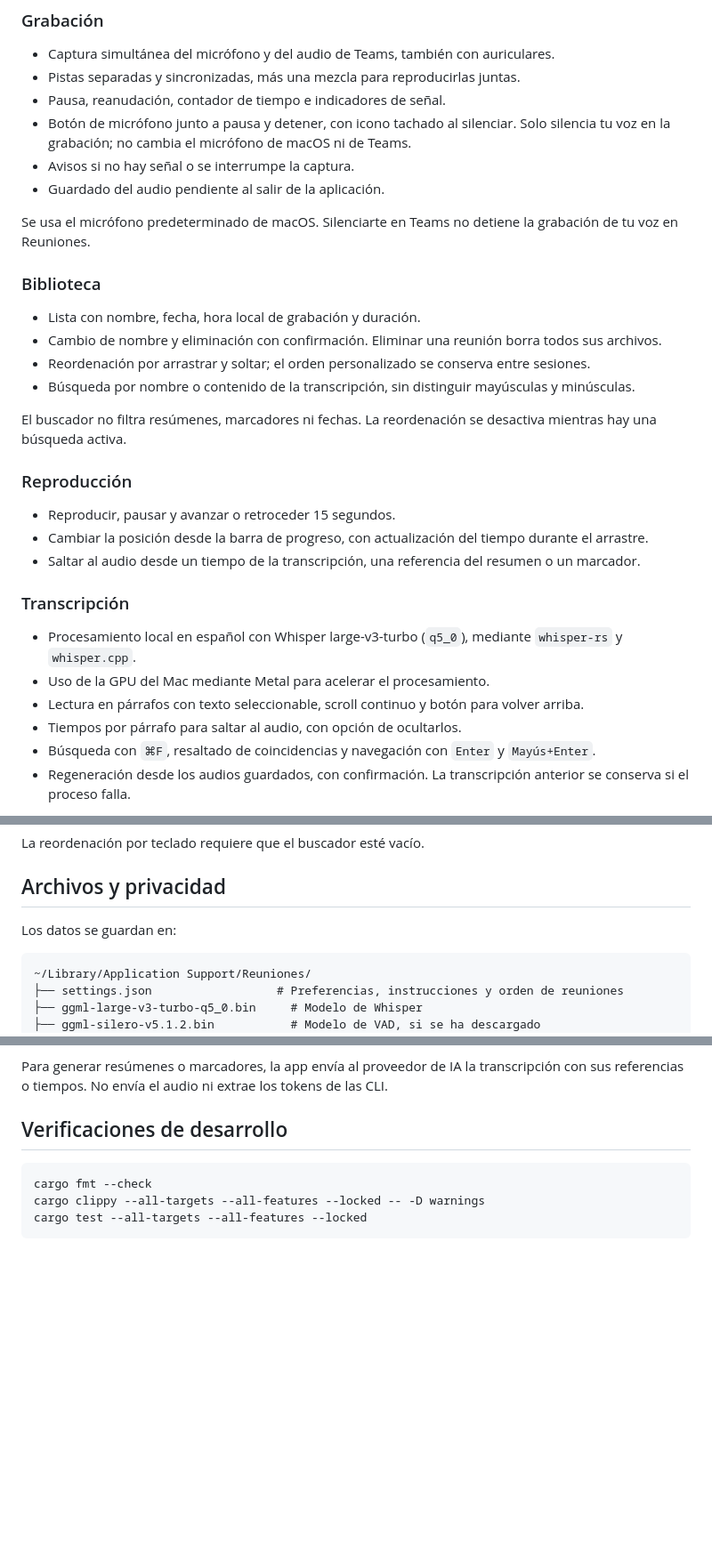
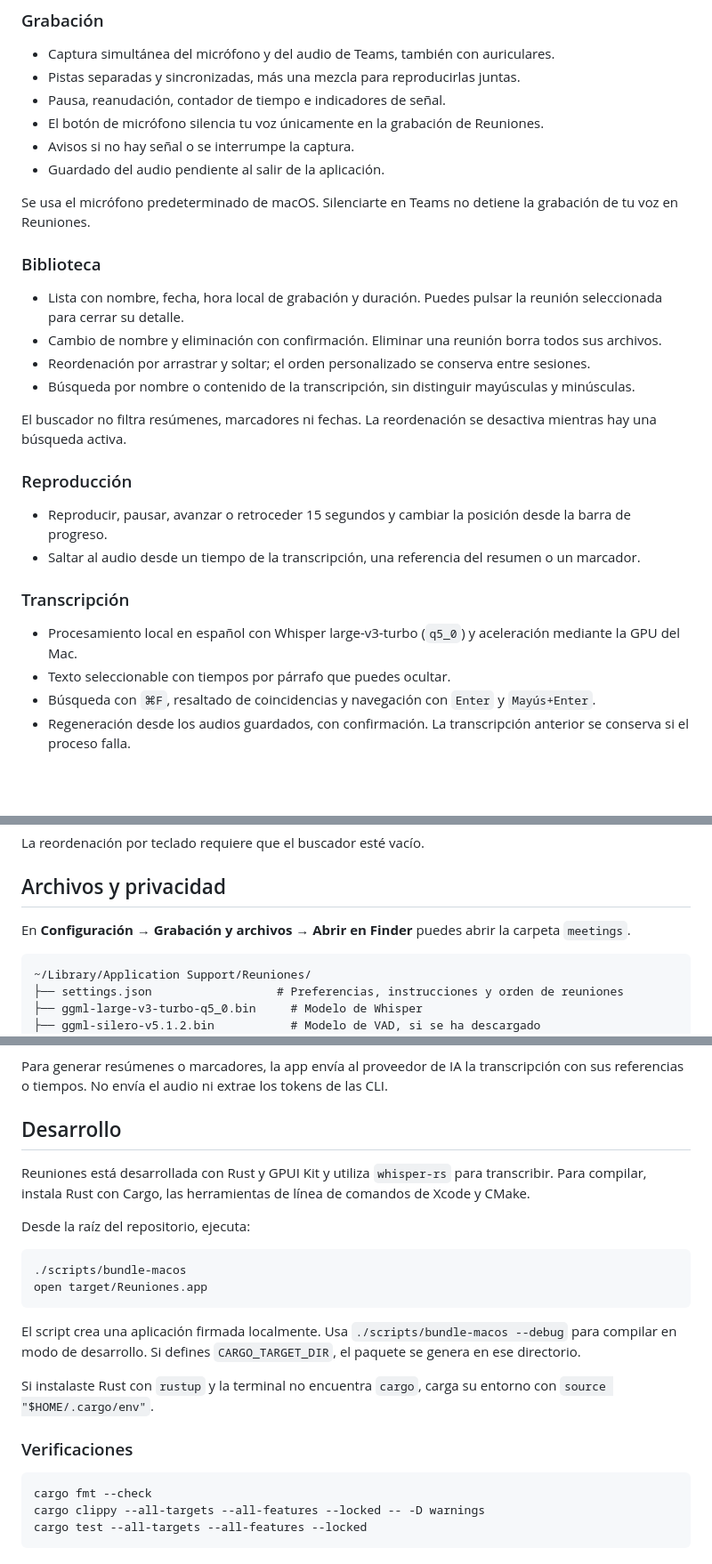
Before and after one commit to kevinvargasl/teams-notes-app, a Markdown page: README.md, 3 parts joined by grey strips. Shown at 89% size. Drawn GitHub-style; blank space fills up the shorter version.

````diff
--- a/README.md
+++ b/README.md
@@ -64,7 +59,7 @@ La grabación se inicia y se detiene manualmente; la app no detecta el final de
 - Captura simultánea del micrófono y del audio de Teams, también con auriculares.
 - Pistas separadas y sincronizadas, más una mezcla para reproducirlas juntas.
 - Pausa, reanudación, contador de tiempo e indicadores de señal.
-- Botón de micrófono junto a pausa y detener, con icono tachado al silenciar. Solo silencia tu voz en la grabación; no cambia el micrófono de macOS ni de Teams.
+- El botón de micrófono silencia tu voz únicamente en la grabación de Reuniones.
 - Avisos si no hay señal o se interrumpe la captura.
 - Guardado del audio pendiente al salir de la aplicación.
 
@@ -72,7 +67,7 @@ Se usa el micrófono predeterminado de macOS. Silenciarte en Teams no detiene la
 
 ### Biblioteca
 
-- Lista con nombre, fecha, hora local de grabación y duración.
+- Lista con nombre, fecha, hora local de grabación y duración. Puedes pulsar la reunión seleccionada para cerrar su detalle.
 - Cambio de nombre y eliminación con confirmación. Eliminar una reunión borra todos sus archivos.
 - Reordenación por arrastrar y soltar; el orden personalizado se conserva entre sesiones.
 - Búsqueda por nombre o contenido de la transcripción, sin distinguir mayúsculas y minúsculas.
@@ -81,16 +76,13 @@ El buscador no filtra resúmenes, marcadores ni fechas. La reordenación se desa
 
 ### Reproducción
 
-- Reproducir, pausar y avanzar o retroceder 15 segundos.
-- Cambiar la posición desde la barra de progreso, con actualización del tiempo durante el arrastre.
+- Reproducir, pausar, avanzar o retroceder 15 segundos y cambiar la posición desde la barra de progreso.
 - Saltar al audio desde un tiempo de la transcripción, una referencia del resumen o un marcador.
 
 ### Transcripción
 
-- Procesamiento local en español con Whisper large-v3-turbo (`q5_0`), mediante `whisper-rs` y `whisper.cpp`.
-- Uso de la GPU del Mac mediante Metal para acelerar el procesamiento.
-- Lectura en párrafos con texto seleccionable, scroll continuo y botón para volver arriba.
-- Tiempos por párrafo para saltar al audio, con opción de ocultarlos.
+- Procesamiento local en español con Whisper large-v3-turbo (`q5_0`) y aceleración mediante la GPU del Mac.
+- Texto seleccionable con tiempos por párrafo que puedes ocultar.
 - Búsqueda con `⌘F`, resaltado de coincidencias y navegación con `Enter` y `Mayús+Enter`.
 - Regeneración desde los audios guardados, con confirmación. La transcripción anterior se conserva si el proceso falla.
 
@@ -143,7 +135,7 @@ La reordenación por teclado requiere que el buscador esté vacío.
 
 ## Archivos y privacidad
 
-Los datos se guardan en:
+En **Configuración → Grabación y archivos → Abrir en Finder** puedes abrir la carpeta `meetings`.
 
 ```text
 ~/Library/Application Support/Reuniones/
@@ -162,7 +154,22 @@ La grabación y la transcripción se procesan en tu Mac. Una vez descargados los
 
 Para generar resúmenes o marcadores, la app envía al proveedor de IA la transcripción con sus referencias o tiempos. No envía el audio ni extrae los tokens de las CLI.
 
-## Verificaciones de desarrollo
+## Desarrollo
+
+Reuniones está desarrollada con Rust y GPUI Kit y utiliza `whisper-rs` para transcribir. Para compilar, instala Rust con Cargo, las herramientas de línea de comandos de Xcode y CMake.
+
+Desde la raíz del repositorio, ejecuta:
+
+```sh
+./scripts/bundle-macos
+open target/Reuniones.app
+```
+
+El script crea una aplicación firmada localmente. Usa `./scripts/bundle-macos --debug` para compilar en modo de desarrollo. Si defines `CARGO_TARGET_DIR`, el paquete se genera en ese directorio.
+
+Si instalaste Rust con `rustup` y la terminal no encuentra `cargo`, carga su entorno con `source "$HOME/.cargo/env"`.
+
+### Verificaciones
 
 ```sh
 cargo fmt --check
````
Also changed, not shown: other parts of README.md (+32 -37 lines), assets/screenshots/transcripcion.png (added), 11 other files.
